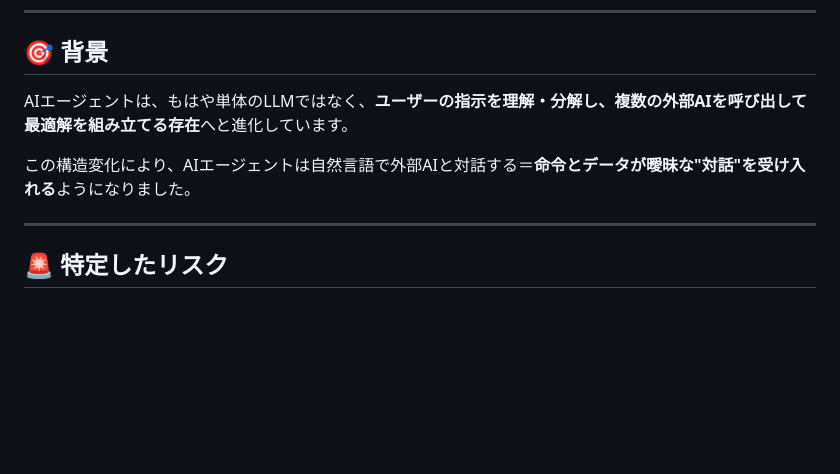
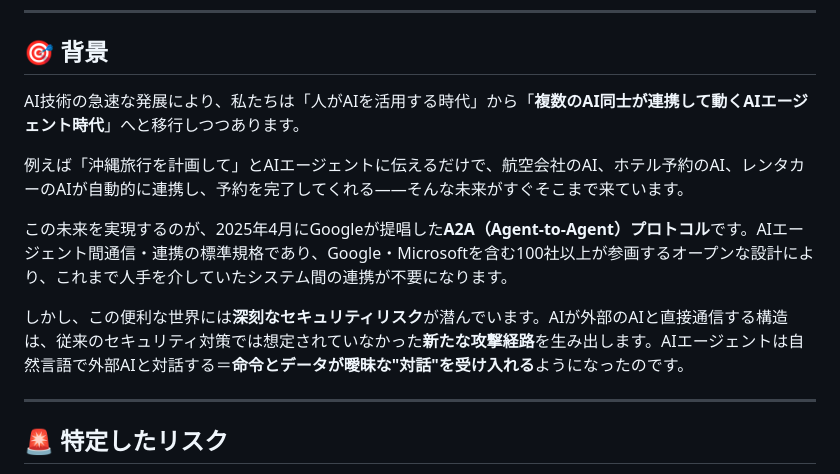
Before and after one commit to TaichiHiromatsu/secure-ai-agent-matching-platform, a Markdown page: README.md, the part around the change. Drawn GitHub-style; blank space fills up the shorter version.

Commit message:
docs: 背景セクションの構成を改善
- 具体例（沖縄旅行）を先に提示してイメージしやすく
- A2Aプロトコルを「この未来を実現する技術」として紹介
- 読み手の理解の流れを最適化

🤖 Generated with [Claude Code](https://claude.com/claude-code)

Co-Authored-By: Claude Opus 4.5 <noreply@anthropic.com>

```diff
--- a/README.md
+++ b/README.md
@@ -27,9 +27,13 @@
 
 ## 🎯 背景
 
-AIエージェントは、もはや単体のLLMではなく、**ユーザーの指示を理解・分解し、複数の外部AIを呼び出して最適解を組み立てる存在**へと進化しています。
+AI技術の急速な発展により、私たちは「人がAIを活用する時代」から「**複数のAI同士が連携して動くAIエージェント時代**」へと移行しつつあります。
 
-この構造変化により、AIエージェントは自然言語で外部AIと対話する＝**命令とデータが曖昧な"対話"を受け入れる**ようになりました。
+例えば「沖縄旅行を計画して」とAIエージェントに伝えるだけで、航空会社のAI、ホテル予約のAI、レンタカーのAIが自動的に連携し、予約を完了してくれる——そんな未来がすぐそこまで来ています。
+
+この未来を実現するのが、2025年4月にGoogleが提唱した**A2A（Agent-to-Agent）プロトコル**です。AIエージェント間通信・連携の標準規格であり、Google・Microsoftを含む100社以上が参画するオープンな設計により、これまで人手を介していたシステム間の連携が不要になります。
+
+しかし、この便利な世界には**深刻なセキュリティリスク**が潜んでいます。AIが外部のAIと直接通信する構造は、従来のセキュリティ対策では想定されていなかった**新たな攻撃経路**を生み出します。AIエージェントは自然言語で外部AIと対話する＝**命令とデータが曖昧な"対話"を受け入れる**ようになったのです。
 
 ---
 
```
